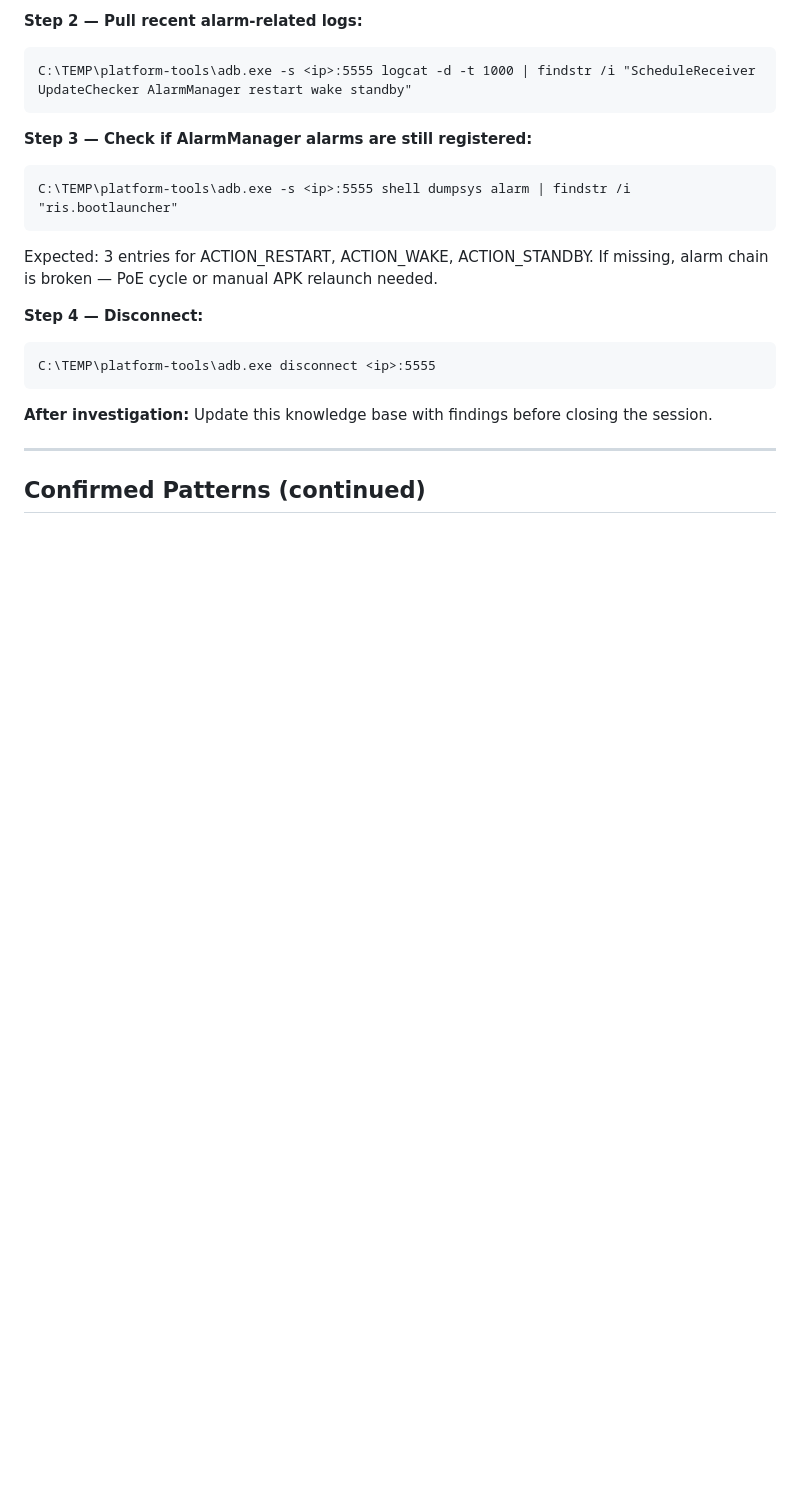
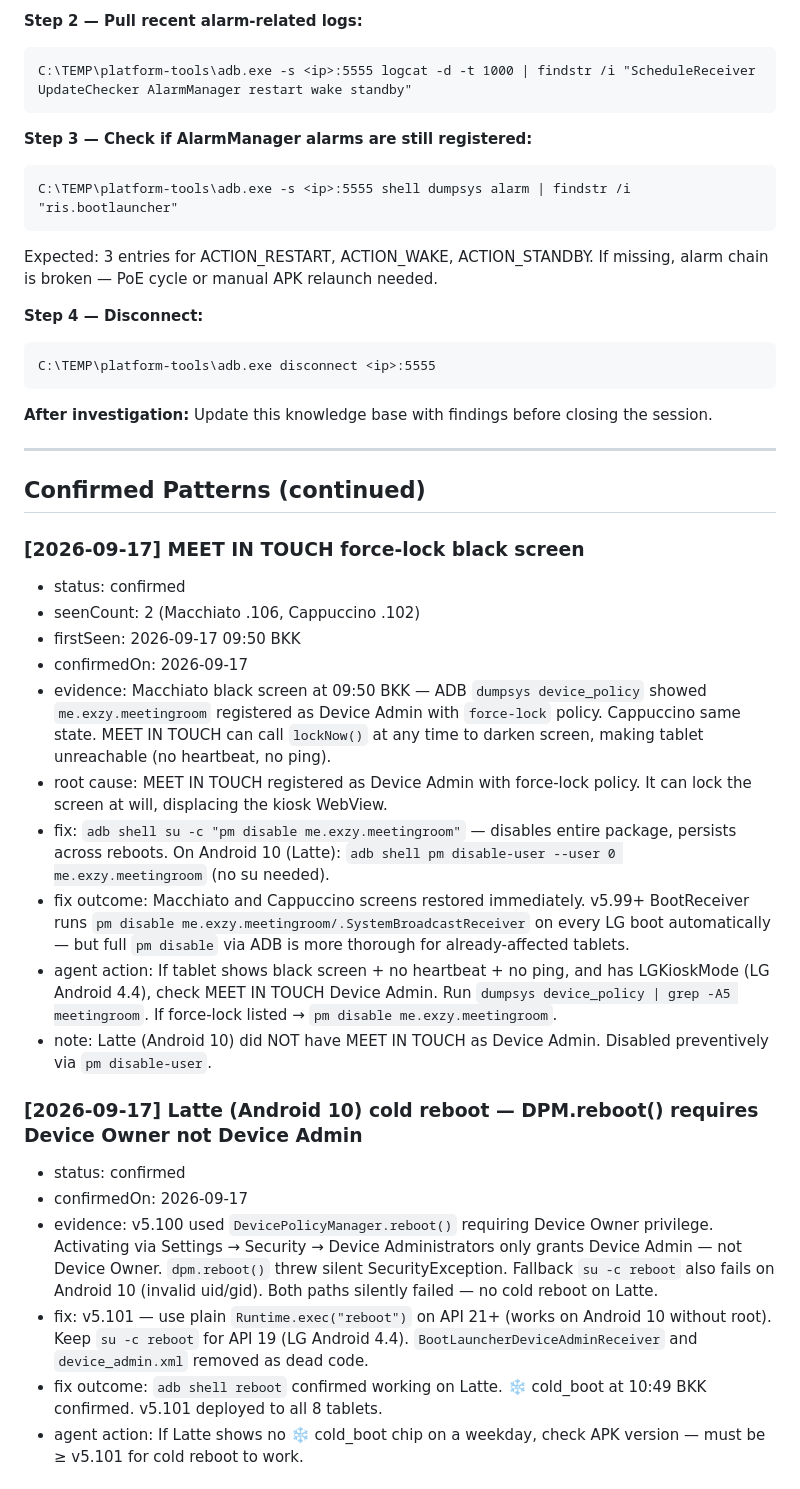
Before and after one commit to Pom7220/Display-Room, a Markdown page: .claude/agents/knowledge-base.md, the part around one of its changes. GitHub-like rendering; blank space fills up the shorter version.

```diff
--- a/.claude/agents/knowledge-base.md
+++ b/.claude/agents/knowledge-base.md
@@ -128,3 +129,24 @@ C:\TEMP\platform-tools\adb.exe disconnect <ip>:5555
 ---
 
 ## Confirmed Patterns (continued)
+
+### [2026-09-17] MEET IN TOUCH force-lock black screen
+- status: confirmed
+- seenCount: 2 (Macchiato .106, Cappuccino .102)
+- firstSeen: 2026-09-17 09:50 BKK
+- confirmedOn: 2026-09-17
+- evidence: Macchiato black screen at 09:50 BKK — ADB `dumpsys device_policy` showed `me.exzy.meetingroom` registered as Device Admin with `force-lock` policy. Cappuccino same state. MEET IN TOUCH can call `lockNow()` at any time to darken screen, making tablet unreachable (no heartbeat, no ping).
+- root cause: MEET IN TOUCH registered as Device Admin with force-lock policy. It can lock the screen at will, displacing the kiosk WebView.
+- fix: `adb shell su -c "pm disable me.exzy.meetingroom"` — disables entire package, persists across reboots. On Android 10 (Latte): `adb shell pm disable-user --user 0 me.exzy.meetingroom` (no su needed).
+- fix outcome: Macchiato and Cappuccino screens restored immediately. v5.99+ BootReceiver runs `pm disable me.exzy.meetingroom/.SystemBroadcastReceiver` on every LG boot automatically — but full `pm disable` via ADB is more thorough for already-affected tablets.
+- agent action: If tablet shows black screen + no heartbeat + no ping, and has LGKioskMode (LG Android 4.4), check MEET IN TOUCH Device Admin. Run `dumpsys device_policy | grep -A5 meetingroom`. If force-lock listed → `pm disable me.exzy.meetingroom`.
+- note: Latte (Android 10) did NOT have MEET IN TOUCH as Device Admin. Disabled preventively via `pm disable-user`.
+
+### [2026-09-17] Latte (Android 10) cold reboot — DPM.reboot() requires Device Owner not Device Admin
+- status: confirmed
+- confirmedOn: 2026-09-17
+- evidence: v5.100 used `DevicePolicyManager.reboot()` requiring Device Owner privilege. Activating via Settings → Security → Device Administrators only grants Device Admin — not Device Owner. `dpm.reboot()` threw silent SecurityException. Fallback `su -c reboot` also fails on Android 10 (invalid uid/gid). Both paths silently failed — no cold reboot on Latte.
+- fix: v5.101 — use plain `Runtime.exec("reboot")` on API 21+ (works on Android 10 without root). Keep `su -c reboot` for API 19 (LG Android 4.4). `BootLauncherDeviceAdminReceiver` and `device_admin.xml` removed as dead code.
+- fix outcome: `adb shell reboot` confirmed working on Latte. ❄️ cold_boot at 10:49 BKK confirmed. v5.101 deployed to all 8 tablets.
+- agent action: If Latte shows no ❄️ cold_boot chip on a weekday, check APK version — must be ≥ v5.101 for cold reboot to work.
+
```
Also changed, not shown: other parts of .claude/agents/knowledge-base.md (+24 -8 lines).
